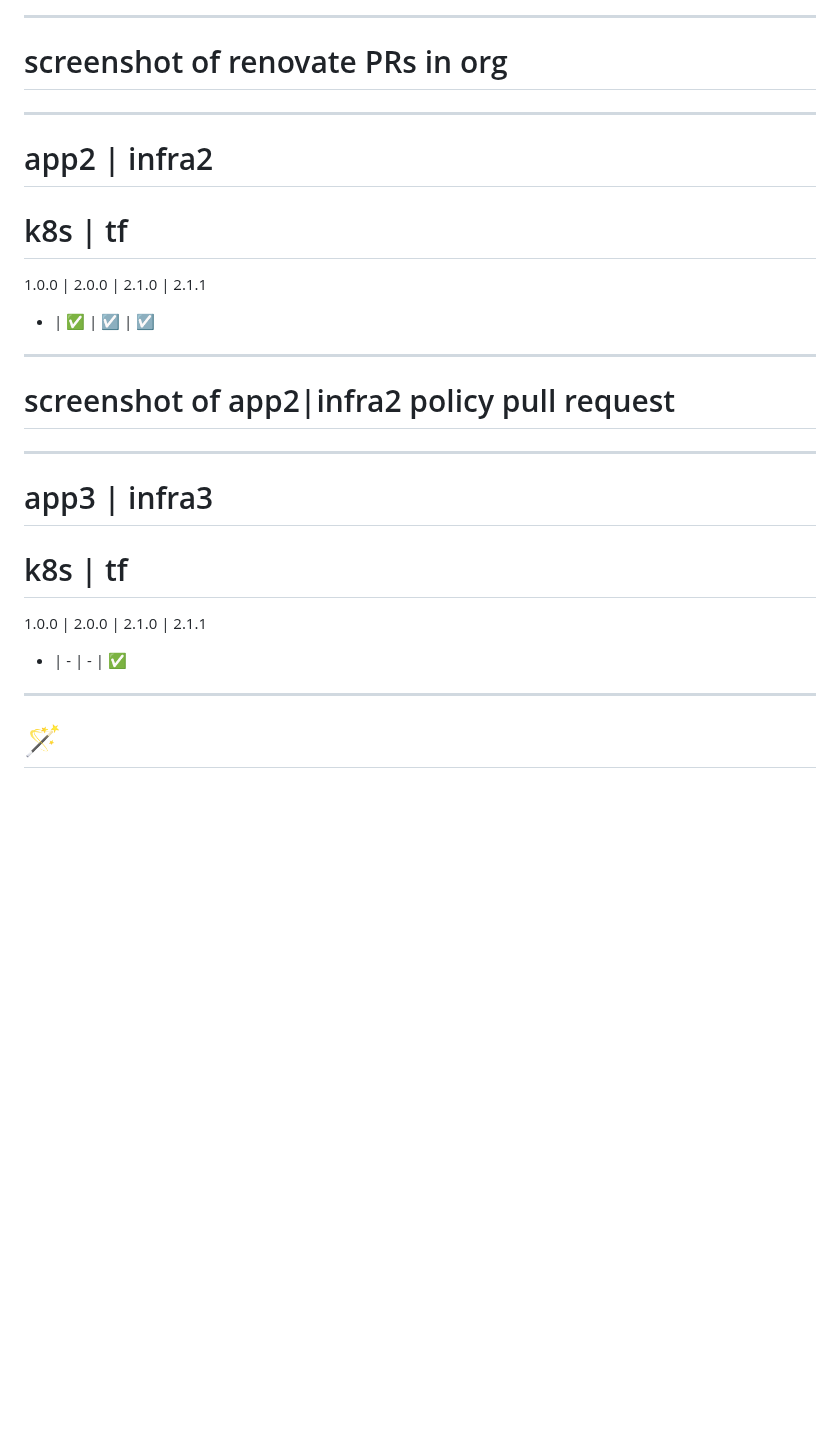
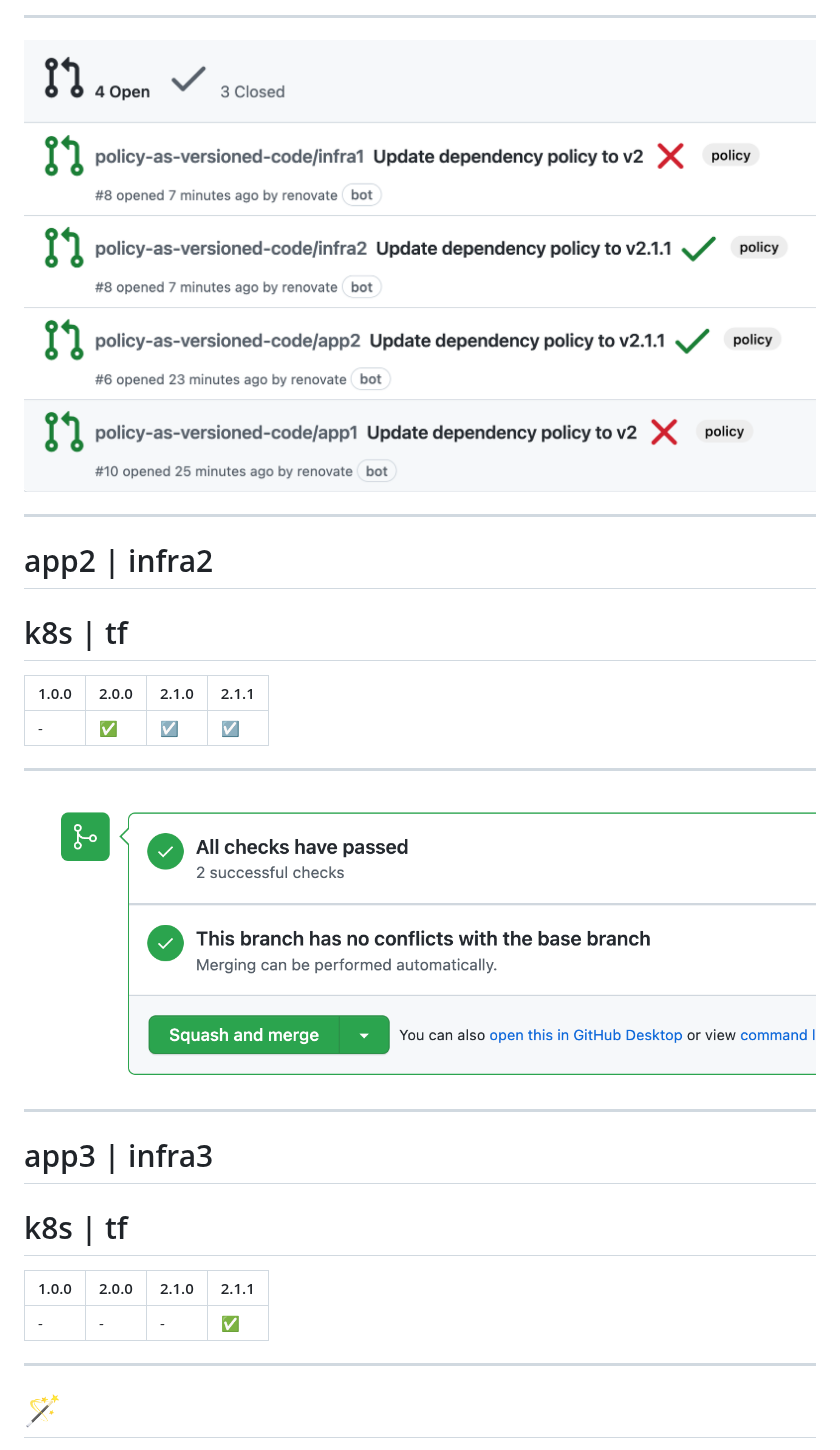
Before and after one commit to chrisns/talks, a Markdown page: PolicyAsVersionedCode.md, the part around one of its changes. GitHub-like rendering; pictures changed too: images/policy-app2-pr.png (added), images/policy-prs-in-org.png (added); blank space fills up the shorter version.

```diff
--- a/PolicyAsVersionedCode.md
+++ b/PolicyAsVersionedCode.md
@@ -1172,7 +1194,7 @@ Hopefully Less contentious application of semver, I've now added a new departmen
 
 ---
 
-# screenshot of renovate PRs in org
+![bg](images/policy-prs-in-org.png)
 
 <!-- I can also see all the pull requests over the org, so I can measure the compliance of my policy
 https://github.com/pulls?q=is%3Aopen+is%3Apr+archived%3Afalse+user%3Apolicy-as-versioned-code
@@ -1184,15 +1206,15 @@ https://github.com/pulls?q=is%3Aopen+is%3Apr+archived%3Afalse+user%3Apolicy-as-v
 
 # k8s | tf
 
-1.0.0 | 2.0.0 | 2.1.0 | 2.1.1
-
-- | ✅ | ☑️ | ☑️
+| 1.0.0 | 2.0.0 | 2.1.0 | 2.1.1 |
+| ----- | ----- | ----- | ----- |
+| -     | ✅    | ☑️    | ☑️    |
 
 <!-- moving on from that app2 and infra2 depend on version 2.0.0 of the policy -->
 
 ---
 
-# screenshot of app2|infra2 policy pull request
+![bg](images/policy-app2-pr.png)
 
 <!-- however we could merge the open pull request all the way up to 2.1.1 -->
 
@@ -1202,9 +1224,9 @@ https://github.com/pulls?q=is%3Aopen+is%3Apr+archived%3Afalse+user%3Apolicy-as-v
 
 # k8s | tf
 
-1.0.0 | 2.0.0 | 2.1.0 | 2.1.1
-
-- | - | - | ✅
+| 1.0.0 | 2.0.0 | 2.1.0 | 2.1.1 |
+| ----- | ----- | ----- | ----- |
+| -     | -     | -     | ✅    |
 
 <!-- finally app3 and infra3 are dependent on 2.1.1 they get a gold star from the CIO -->
 
```
Also changed, not shown: other parts of PolicyAsVersionedCode.md (+26 -4 lines), images/policy-app1-builderror.png (added), images/policy-app1pr.png (added), images/policy19.png.
